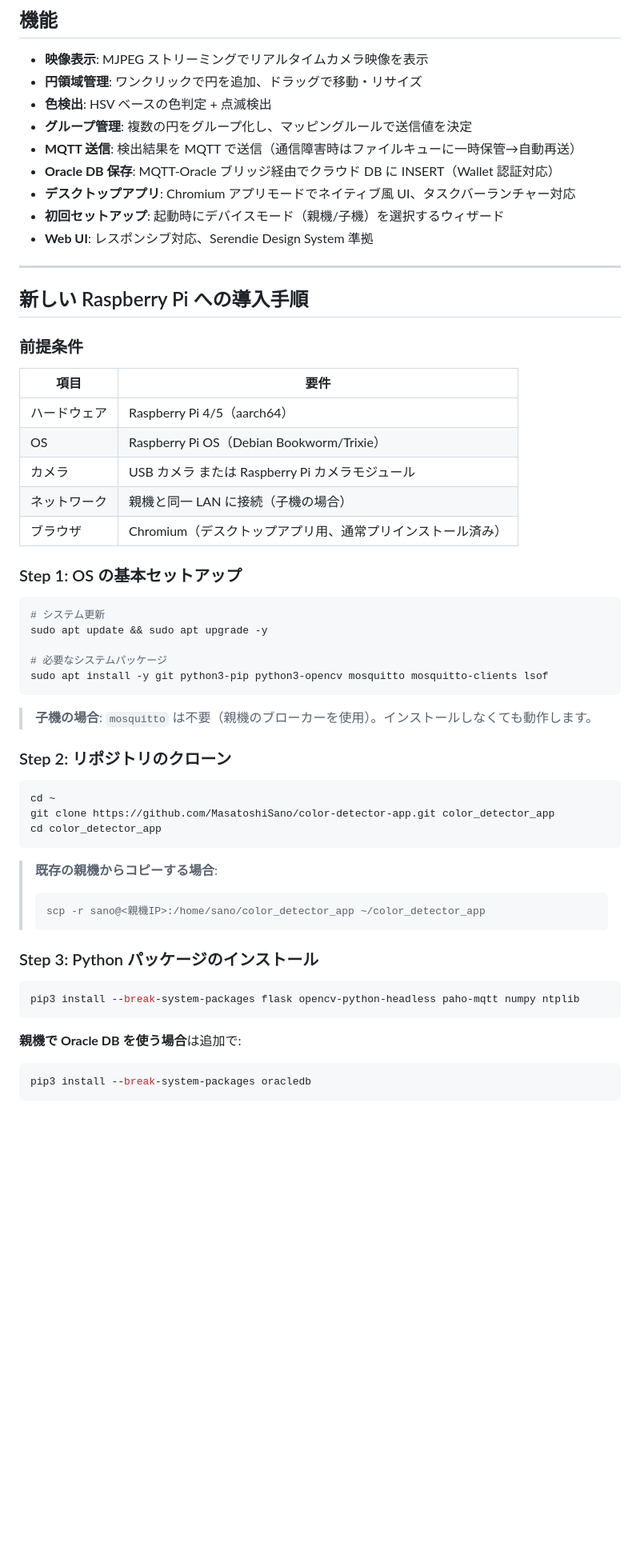
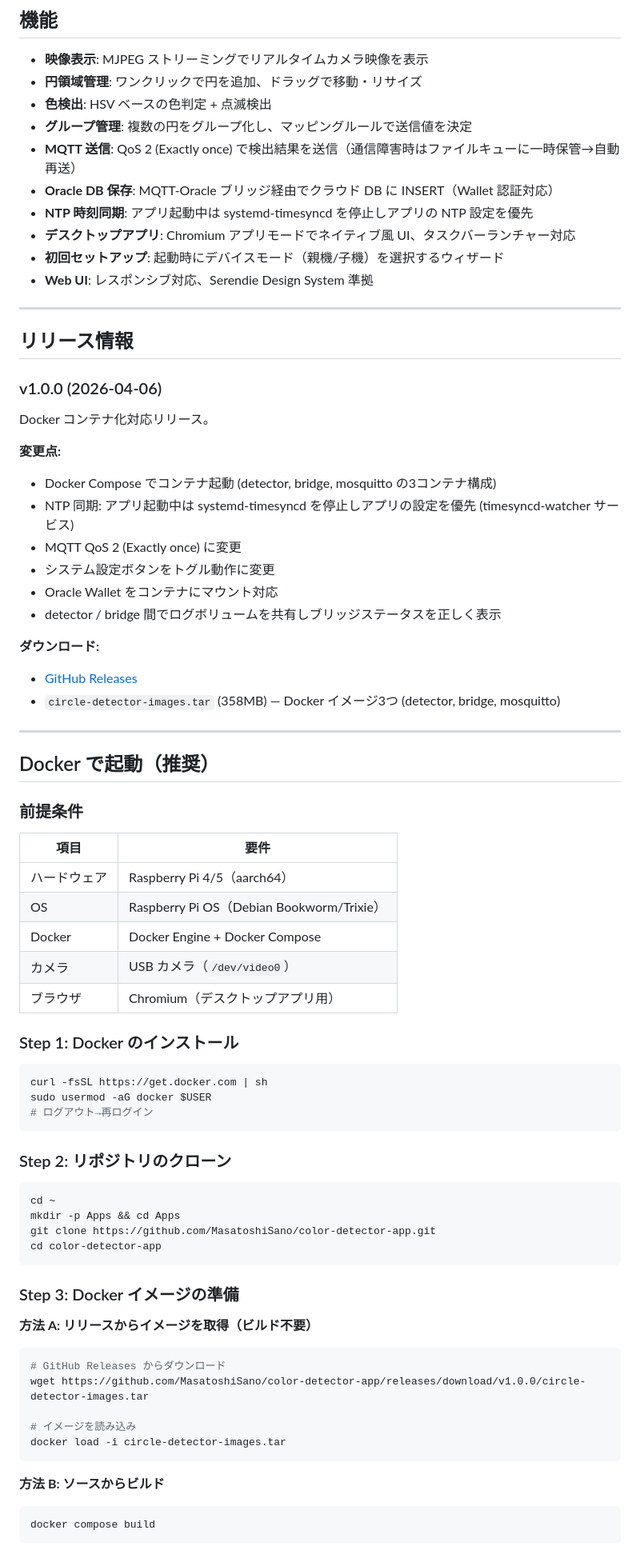
Before and after one commit to Masa-1021/color-detector-app, a Markdown page: README.md, the part around one of its changes. Shown at 80% size. Rendered like a GitHub page; blank space fills up the shorter version.

````diff
--- a/README.md
+++ b/README.md
@@ -32,15 +32,36 @@ Raspberry Pi 上で動作し、Chromium アプリモードでネイティブア
 - **円領域管理**: ワンクリックで円を追加、ドラッグで移動・リサイズ
 - **色検出**: HSV ベースの色判定 + 点滅検出
 - **グループ管理**: 複数の円をグループ化し、マッピングルールで送信値を決定
-- **MQTT 送信**: 検出結果を MQTT で送信（通信障害時はファイルキューに一時保管→自動再送）
+- **MQTT 送信**: QoS 2 (Exactly once) で検出結果を送信（通信障害時はファイルキューに一時保管→自動再送）
 - **Oracle DB 保存**: MQTT-Oracle ブリッジ経由でクラウド DB に INSERT（Wallet 認証対応）
+- **NTP 時刻同期**: アプリ起動中は systemd-timesyncd を停止しアプリの NTP 設定を優先
 - **デスクトップアプリ**: Chromium アプリモードでネイティブ風 UI、タスクバーランチャー対応
 - **初回セットアップ**: 起動時にデバイスモード（親機/子機）を選択するウィザード
 - **Web UI**: レスポンシブ対応、Serendie Design System 準拠
 
 ---
 
-## 新しい Raspberry Pi への導入手順
+## リリース情報
+
+### v1.0.0 (2026-04-06)
+
+Docker コンテナ化対応リリース。
+
+**変更点:**
+- Docker Compose でコンテナ起動 (detector, bridge, mosquitto の3コンテナ構成)
+- NTP 同期: アプリ起動中は systemd-timesyncd を停止しアプリの設定を優先 (timesyncd-watcher サービス)
+- MQTT QoS 2 (Exactly once) に変更
+- システム設定ボタンをトグル動作に変更
+- Oracle Wallet をコンテナにマウント対応
+- detector / bridge 間でログボリュームを共有しブリッジステータスを正しく表示
+
+**ダウンロード:**
+- [GitHub Releases](https://github.com/MasatoshiSano/color-detector-app/releases/tag/v1.0.0)
+- `circle-detector-images.tar` (358MB) — Docker イメージ3つ (detector, bridge, mosquitto)
+
+---
+
+## Docker で起動（推奨）
 
 ### 前提条件
 
@@ -48,44 +69,42 @@ Raspberry Pi 上で動作し、Chromium アプリモードでネイティブア
 |------|------|
 | ハードウェア | Raspberry Pi 4/5（aarch64） |
 | OS | Raspberry Pi OS（Debian Bookworm/Trixie）|
-| カメラ | USB カメラ または Raspberry Pi カメラモジュール |
-| ネットワーク | 親機と同一 LAN に接続（子機の場合） |
-| ブラウザ | Chromium（デスクトップアプリ用、通常プリインストール済み） |
+| Docker | Docker Engine + Docker Compose |
+| カメラ | USB カメラ（`/dev/video0`） |
+| ブラウザ | Chromium（デスクトップアプリ用） |
 
-### Step 1: OS の基本セットアップ
+### Step 1: Docker のインストール
 
 ```bash
-# システム更新
-sudo apt update && sudo apt upgrade -y
-
-# 必要なシステムパッケージ
-sudo apt install -y git python3-pip python3-opencv mosquitto mosquitto-clients lsof
+curl -fsSL https://get.docker.com | sh
+sudo usermod -aG docker $USER
+# ログアウト→再ログイン
 ```
-
-> **子機の場合**: `mosquitto` は不要（親機のブローカーを使用）。インストールしなくても動作します。
 
 ### Step 2: リポジトリのクローン
 
 ```bash
 cd ~
-git clone https://github.com/MasatoshiSano/color-detector-app.git color_detector_app
-cd color_detector_app
+mkdir -p Apps && cd Apps
+git clone https://github.com/MasatoshiSano/color-detector-app.git
+cd color-detector-app
 ```
 
-> **既存の親機からコピーする場合**:
-> ```bash
-> scp -r sano@<親機IP>:/home/sano/color_detector_app ~/color_detector_app
-> ```
+### Step 3: Docker イメージの準備
 
-### Step 3: Python パッケージのインストール
+**方法 A: リリースからイメージを取得（ビルド不要）**
 
 ```bash
-pip3 install --break-system-packages flask opencv-python-headless paho-mqtt numpy ntplib
+# GitHub Releases からダウンロード
+wget https://github.com/MasatoshiSano/color-detector-app/releases/download/v1.0.0/circle-detector-images.tar
+
+# イメージを読み込み
+docker load -i circle-detector-images.tar
 ```
 
-**親機で Oracle DB を使う場合**は追加で:
+**方法 B: ソースからビルド**
 
 ```bash
-pip3 install --break-system-packages oracledb
+docker compose build
 ```
 
````
Also changed, not shown: other parts of README.md (+136 -167 lines).
